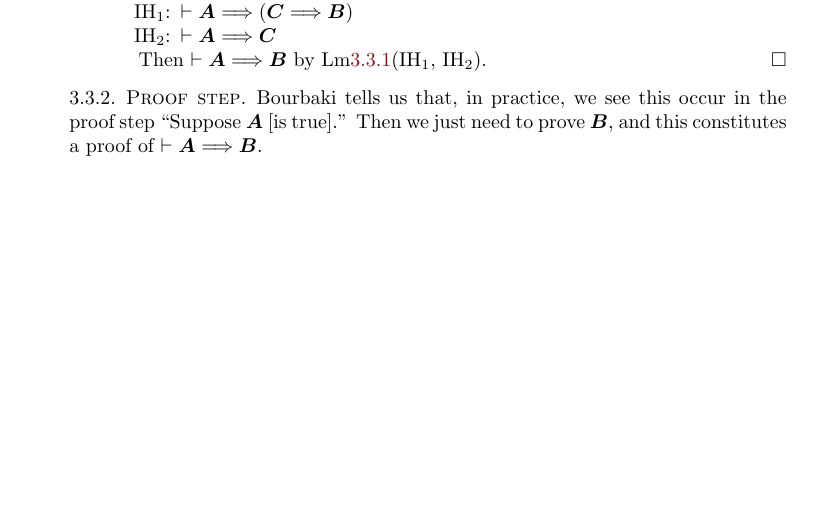
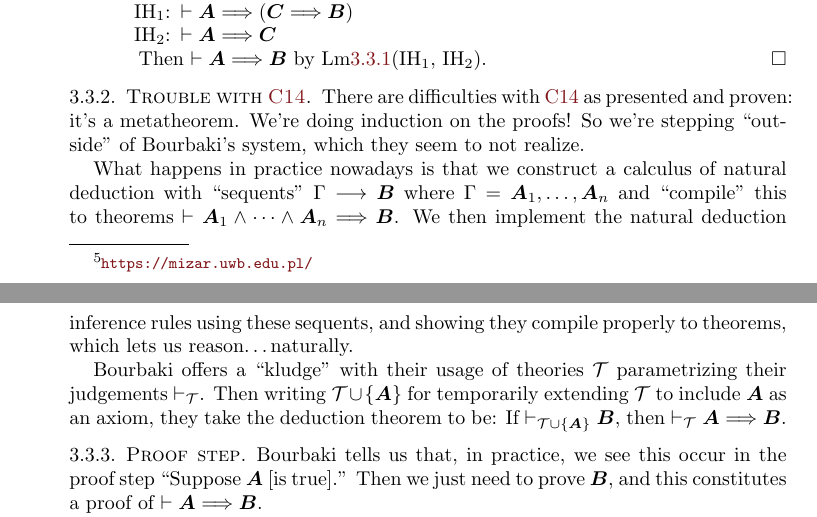
Before and after one commit to pqnelson/bourbaki, a LaTeX paper (commentary/commentary.tex, which reads commentary/3-3-methods-of-proof.tex): part of page 14 of 22 before the commit and two parts of pages 14 and 15 of 23 after it, the two joined at a grey line, cut so that both start at the same text, the shorter picture padded with empty space. Compiled offline with pdfLaTeX.

Commit message:
More comments about the axioms, deduction theorem

```diff
--- a/commentary/3-3-methods-of-proof.tex
+++ b/commentary/3-3-methods-of-proof.tex
@@ -80,6 +80,27 @@ Recall (\S\ref{subsec:2-2:proofs}) there are three possible cases:
 \noindent Then $\vdash\metavariable{A}\implies\metavariable{B}$ by Lm\ref{lemma:hypothetical-syllogism}(IH${}_{1}$, IH${}_{2}$).\qedhere
 \end{description}
 \end{proof}
+
+\subsubsection{Trouble with \ref{c14}}
+There are difficulties with \ref{c14} as presented and proven: it's a
+metatheorem. We're doing induction on the proofs! So we're stepping
+``outside'' of Bourbaki's system, which they seem to not realize.
+
+What happens in practice nowadays is that we construct a calculus of natural
+deduction with ``sequents'' $\Gamma\longrightarrow\metavariable{B}$
+where $\Gamma=\metavariable{A}_{1},\dots,\metavariable{A}_{n}$ and
+``compile'' this to theorems
+$\vdash\metavariable{A}_{1}\land\cdots\land\metavariable{A}_{n}\implies\metavariable{B}$. We
+then implement the natural deduction inference rules using these
+sequents, and showing they compile properly to theorems, which lets us
+reason\dots naturally.
+
+Bourbaki offers a ``kludge'' with their usage of theories $\mathcal{T}$
+parametrizing their judgements $\vdash_{\mathcal{T}}$. Then writing
+$\mathcal{T}\cup\{\metavariable{A}\}$ for temporarily extending
+$\mathcal{T}$ to include $\metavariable{A}$ as an axiom, they take the
+deduction theorem to be: If
+$\vdash_{\mathcal{T}\cup\{\metavariable{A}\}}\metavariable{B}$, then $\vdash_{\mathcal{T}}\metavariable{A}\implies\metavariable{B}$.
 
 \subsubsection{Proof step}
 Bourbaki tells us that, in practice, we see this occur in the proof step
```
Also changed, not shown: commentary/3-1-axioms.tex (+8 -2 lines).
